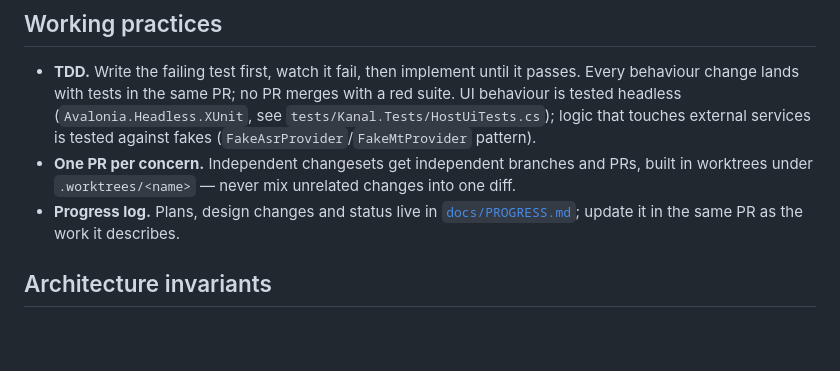
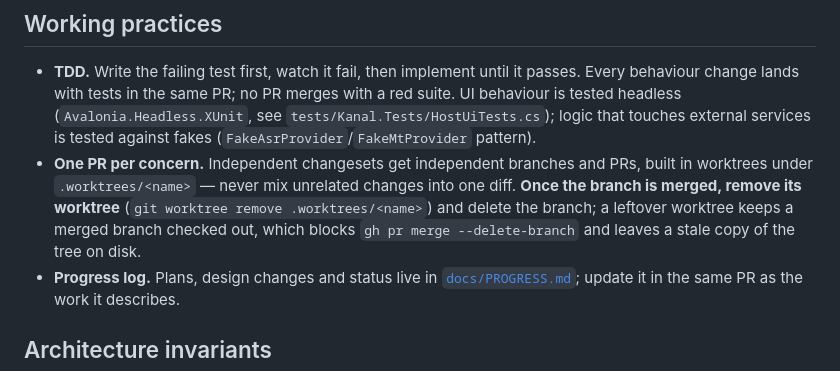
Before and after one commit to TONiiV/Kanal, a Markdown page: CLAUDE.md, the part around the change. Rendered like a GitHub page; blank space fills up the shorter version.

Commit message:
Require worktree cleanup after a branch merges
A leftover worktree keeps the merged branch checked out, which blocks
gh pr merge --delete-branch and leaves a stale tree on disk. Hit twice
while merging #8.

Co-Authored-By: Claude Fable 5 <noreply@anthropic.com>

```diff
--- a/CLAUDE.md
+++ b/CLAUDE.md
@@ -22,7 +22,10 @@ dotnet test
   tested headless (`Avalonia.Headless.XUnit`, see `tests/Kanal.Tests/HostUiTests.cs`); logic that
   touches external services is tested against fakes (`FakeAsrProvider`/`FakeMtProvider` pattern).
 - **One PR per concern.** Independent changesets get independent branches and PRs, built in
-  worktrees under `.worktrees/<name>` — never mix unrelated changes into one diff.
+  worktrees under `.worktrees/<name>` — never mix unrelated changes into one diff. **Once the
+  branch is merged, remove its worktree** (`git worktree remove .worktrees/<name>`) and delete
+  the branch; a leftover worktree keeps a merged branch checked out, which blocks
+  `gh pr merge --delete-branch` and leaves a stale copy of the tree on disk.
 - **Progress log.** Plans, design changes and status live in [`docs/PROGRESS.md`](docs/PROGRESS.md);
   update it in the same PR as the work it describes.
 
```
